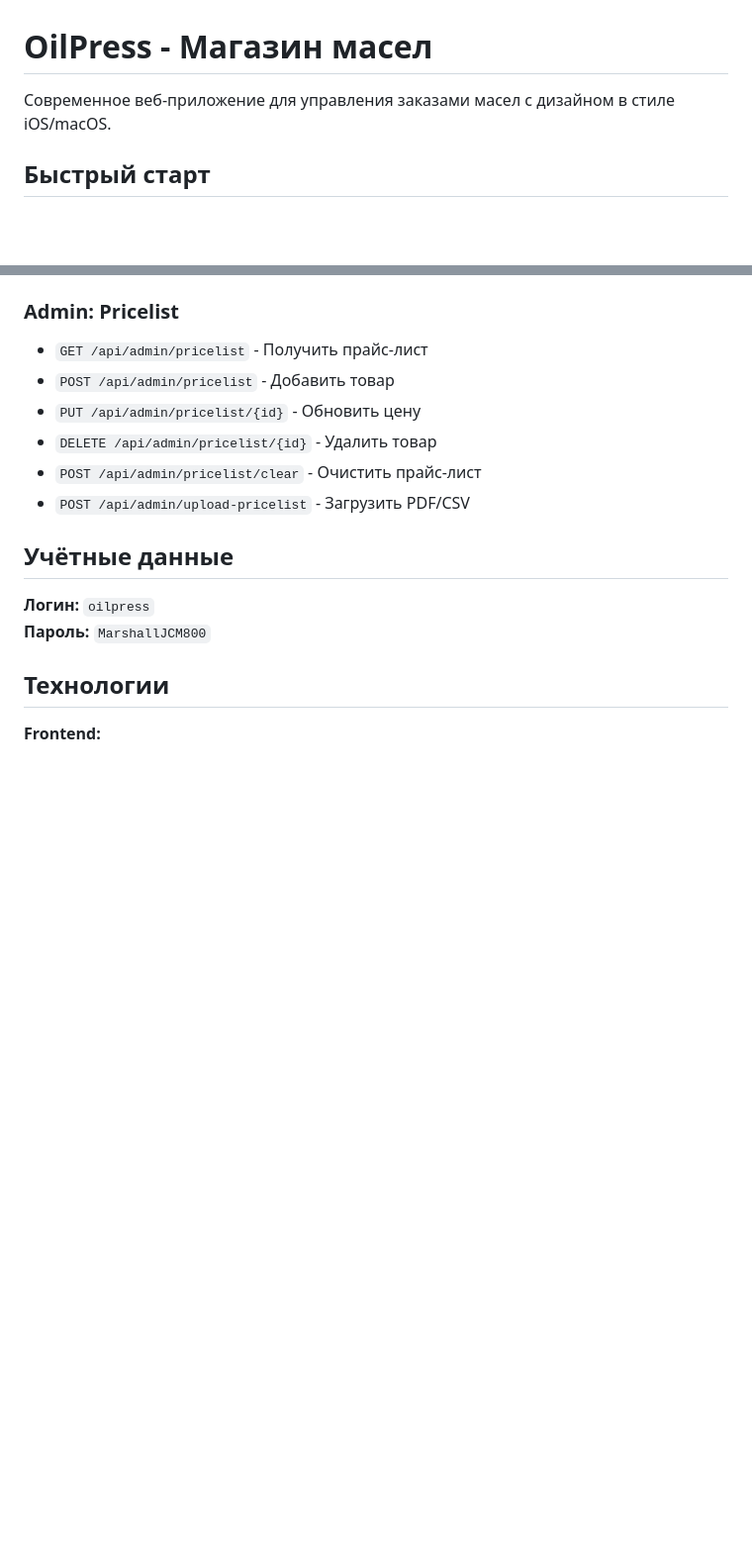
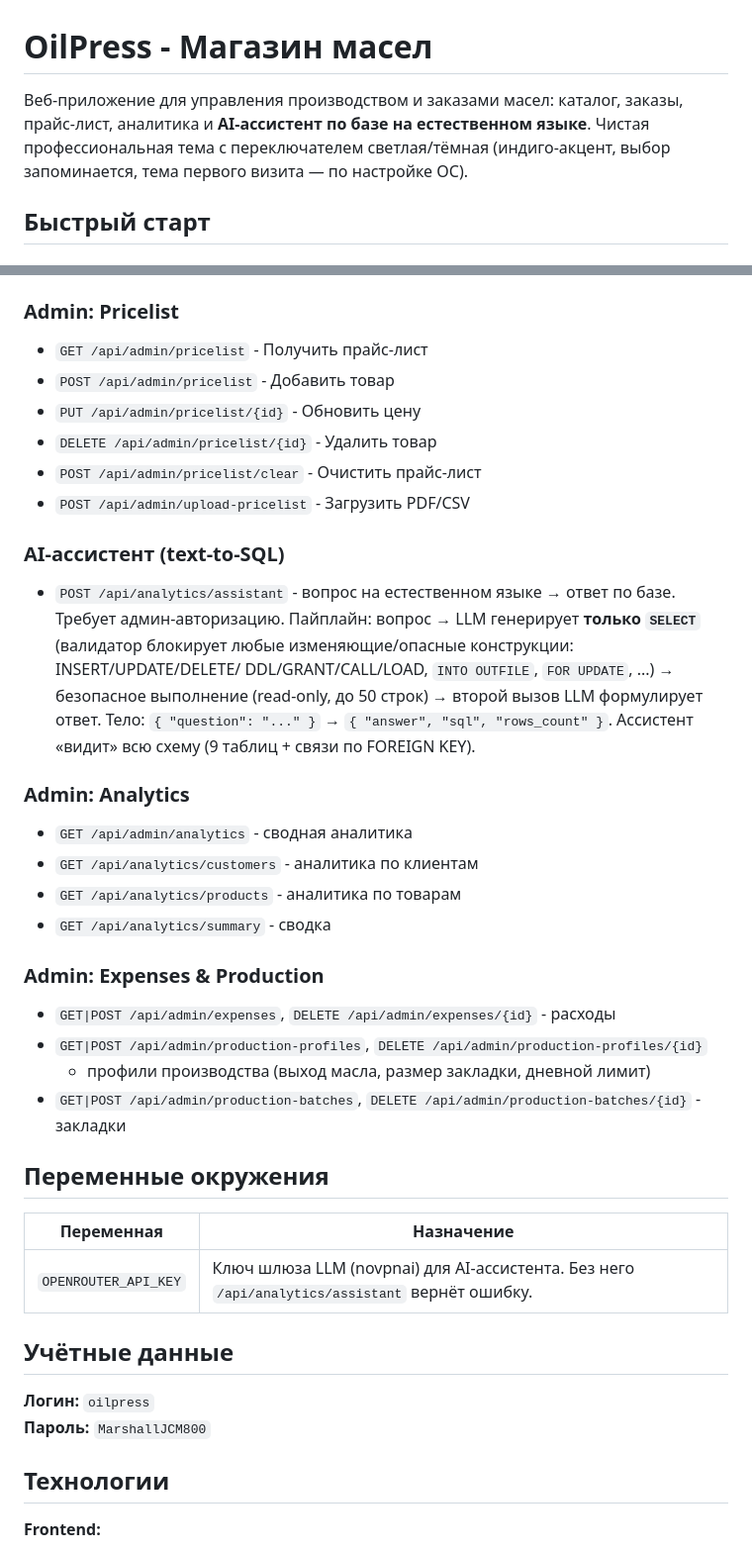
Before and after one commit to dima-in/Oil, a Markdown page: README.md, 2 parts joined by grey strips. Shown at 99% size. GitHub-like rendering; blank space fills up the shorter version.

Commit message:
docs: document the AI text-to-SQL assistant, analytics/production endpoints, and theme
README was from March, pre-dating the assistant and the UI reskin. Drop the
"iOS/macOS" framing for the light/dark theme, document POST /api/analytics/assistant
(NL question -> SELECT-only validated SQL -> read-only <=50 rows -> phrased answer),
the analytics/expenses/production-profiles/batches endpoints, and the
OPENROUTER_API_KEY env var the assistant needs.

Co-Authored-By: Claude Opus 4.8 <noreply@anthropic.com>

```diff
--- a/README.md
+++ b/README.md
@@ -1,6 +1,9 @@
 # OilPress - Магазин масел
 
-Современное веб-приложение для управления заказами масел с дизайном в стиле iOS/macOS.
+Веб-приложение для управления производством и заказами масел: каталог, заказы,
+прайс-лист, аналитика и **AI-ассистент по базе на естественном языке**.
+Чистая профессиональная тема с переключателем светлая/тёмная (индиго-акцент,
+выбор запоминается, тема первого визита — по настройке ОС).
 
 ## Быстрый старт
 
@@ -60,6 +63,33 @@ Oil/
 - `DELETE /api/admin/pricelist/{id}` - Удалить товар
 - `POST /api/admin/pricelist/clear` - Очистить прайс-лист
 - `POST /api/admin/upload-pricelist` - Загрузить PDF/CSV
+
+### AI-ассистент (text-to-SQL)
+- `POST /api/analytics/assistant` - вопрос на естественном языке → ответ по базе.
+  Требует админ-авторизацию. Пайплайн: вопрос → LLM генерирует **только `SELECT`**
+  (валидатор блокирует любые изменяющие/опасные конструкции: INSERT/UPDATE/DELETE/
+  DDL/GRANT/CALL/LOAD, `INTO OUTFILE`, `FOR UPDATE`, ...) → безопасное выполнение
+  (read-only, до 50 строк) → второй вызов LLM формулирует ответ.
+  Тело: `{ "question": "..." }` → `{ "answer", "sql", "rows_count" }`.
+  Ассистент «видит» всю схему (9 таблиц + связи по FOREIGN KEY).
+
+### Admin: Analytics
+- `GET /api/admin/analytics` - сводная аналитика
+- `GET /api/analytics/customers` - аналитика по клиентам
+- `GET /api/analytics/products` - аналитика по товарам
+- `GET /api/analytics/summary` - сводка
+
+### Admin: Expenses & Production
+- `GET|POST /api/admin/expenses`, `DELETE /api/admin/expenses/{id}` - расходы
+- `GET|POST /api/admin/production-profiles`, `DELETE /api/admin/production-profiles/{id}`
+  - профили производства (выход масла, размер закладки, дневной лимит)
+- `GET|POST /api/admin/production-batches`, `DELETE /api/admin/production-batches/{id}` - закладки
+
+## Переменные окружения
+
+| Переменная | Назначение |
+| --- | --- |
+| `OPENROUTER_API_KEY` | Ключ шлюза LLM (novpnai) для AI-ассистента. Без него `/api/analytics/assistant` вернёт ошибку. |
 
 ## Учётные данные
 
```
